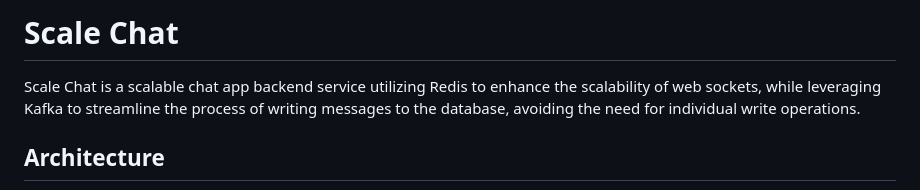
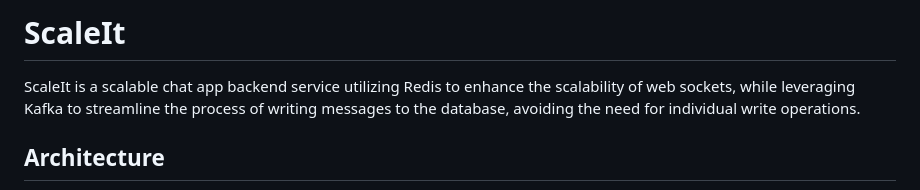
Before and after one commit to AnandIndraganti/scaleIt, a Markdown page: README.md, the part around the change. GitHub-like rendering.

```diff
--- a/README.md
+++ b/README.md
@@ -1,6 +1,6 @@
-# Scale Chat
+# ScaleIt
 
-Scale Chat is a scalable chat app backend service utilizing Redis to enhance the scalability of web sockets, while leveraging Kafka to streamline the process of writing messages to the database, avoiding the need for individual write operations.
+ScaleIt is a scalable chat app backend service utilizing Redis to enhance the scalability of web sockets, while leveraging Kafka to streamline the process of writing messages to the database, avoiding the need for individual write operations.
 
 ## Architecture
 
```
